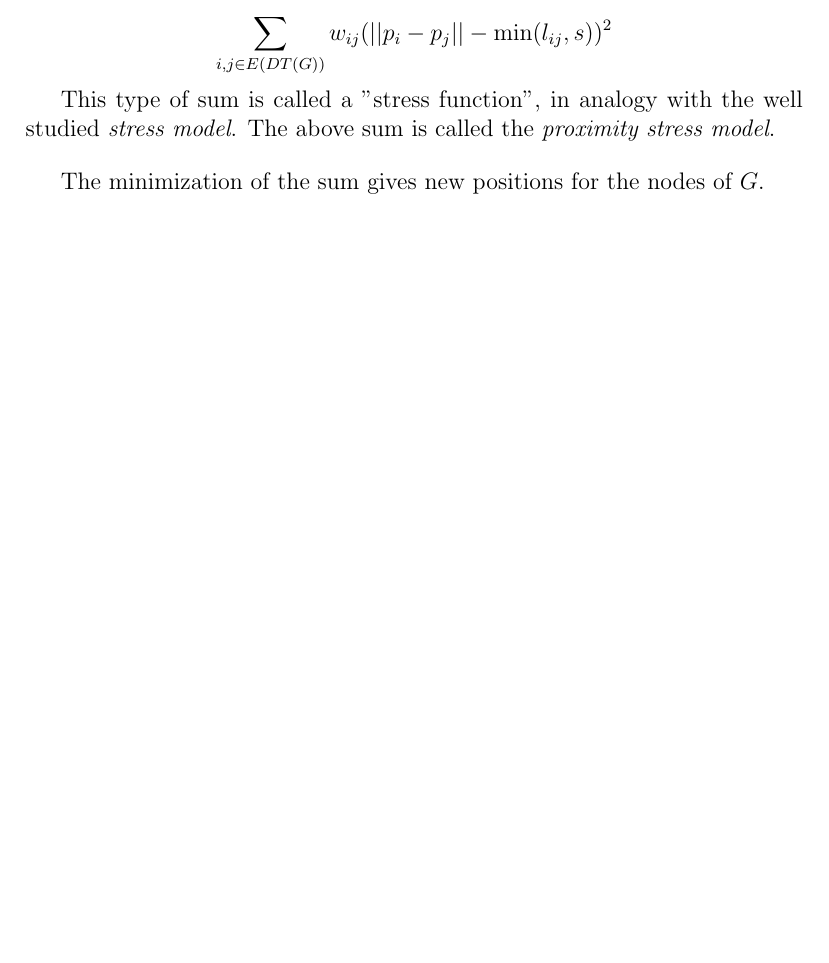
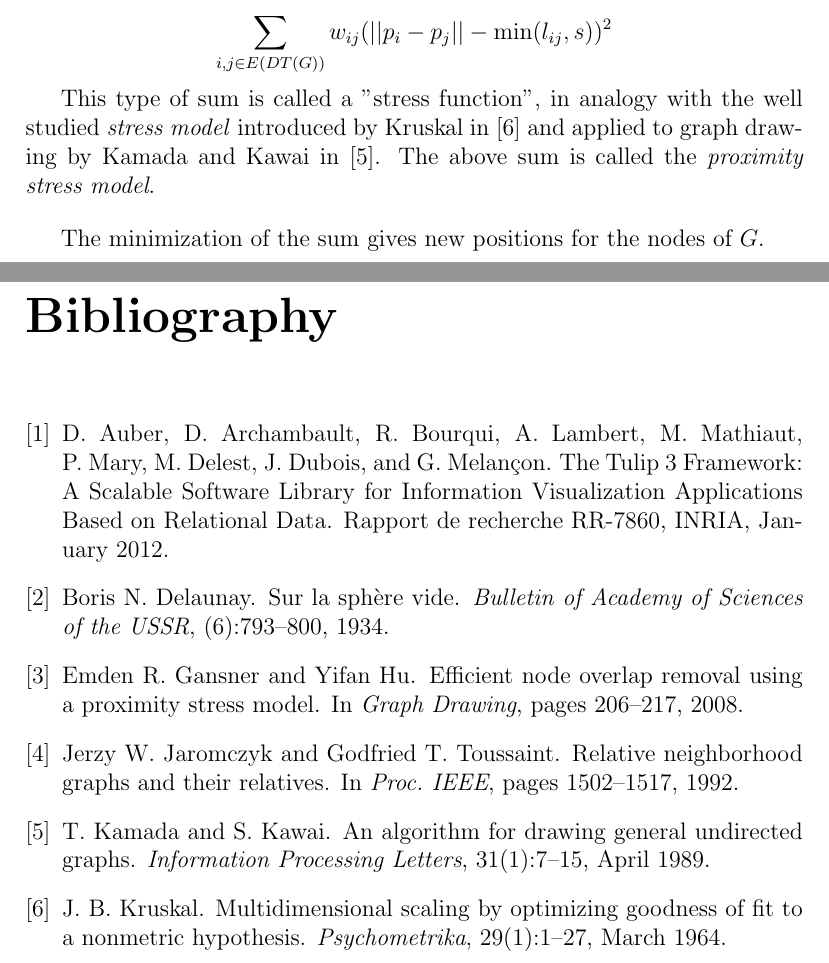
Before and after one commit to ClairePennarun/PRISM_Algo, a LaTeX document (report/report_prism.tex, which reads report/report_prism.bib): part of page 6 of 10 before the commit and two parts of pages 6 and 12 of 12 after it, the two joined at a grey line, cut so that both start at the same text, the shorter picture padded with empty space. The pictures show the PDF file report/report_prism.pdf that the author committed with the source.

Commit message:
Ajout biblio + references

```diff
--- /dev/null
+++ b/report/report_prism.bib
@@ -0,0 +6,9 @@
+    title = {{The Tulip 3 Framework: A Scalable Software Library for Information Visualization Applications Based on Relational Data}},
+    author = {Auber, D. and Archambault, D. and Bourqui, R. and Lambert, A. and Mathiaut, M. and Mary, P. and Delest, M. and Dubois, J. and Melan{\c c}on, G.},
+    affiliation = {Laboratoire Bordelais de Recherche en Informatique - LaBRI , GRAVITE - INRIA Bordeaux - Sud-Ouest , Clique Strategic Research Cluster - Clique},
+    pages = {31},
+    type = {Rapport de recherche},
+    institution = {INRIA},
+    number = {RR-7860},
+    year = {2012},
+    month = Jan,
@@ -0,0 +21,7 @@
+    journal = {Bulletin of Academy of Sciences of the USSR},
+    number = {6},
+    pages = {793--800},
+    posted-at = {2007-07-20 10:17:44},
+    priority = {2},
+    title = {{Sur la sph\`{e}re vide}},
+    year = {1934}
@@ -0,0 +36,11 @@
+	pages={206-217},
+	title={Efficient Node Overlap Removal Using a Proximity Stress Model},
+	year=2008
+}
+
+@INPROCEEDINGS{JT92,
+    author = {Jerzy W. Jaromczyk and Godfried T. Toussaint},
+    title = {Relative Neighborhood Graphs and Their Relatives},
+    booktitle = {Proc. IEEE},
+    year = {1992},
+    pages = {1502--1517}
@@ -0,0 +60,10 @@
+    month = apr,
+    number = {1},
+    pages = {7--15},
+    posted-at = {2005-07-17 20:43:15},
+    priority = {3},
+    publisher = {Elsevier North-Holland, Inc.},
+    title = {{An algorithm for drawing general undirected graphs}},
+    url = {http://dx.doi.org/10.1016/0020-0190(89)90102-6},
+    volume = {31},
+    year = {1989}
@@ -0,0 +78,9 @@
+    month = mar,
+    number = {1},
+    pages = {1--27},
+    publisher = {Springer New York},
+    title = {{Multidimensional scaling by optimizing goodness of fit to a nonmetric hypothesis}},
+    url = {http://dx.doi.org/10.1007/bf02289565},
+    volume = {29},
+    year = {1964}
+}
--- a/report/report_prism.tex
+++ b/report/report_prism.tex
@@ -128,7 +128,7 @@ We now want to minimize :
 
 \[ \sum_{i,j \in E(DT(G))} w_{ij}(||p_i - p_j|| - \min(l_{ij},s))^2\]
 
-This type of sum is called a "stress function", in analogy with the well studied \emph{stress model}. %mettre reference !
+This type of sum is called a "stress function", in analogy with the well studied \emph{stress model} introduced by Kruskal in \cite{Kr64} and applied to graph drawing by Kamada and Kawai in \cite{KK89}.
 The above sum is called the \emph{proximity stress model}.
 
 \bigskip
```
Also changed, not shown: report/report_prism.pdf, report/report_prism.bib (40 more changed lines), report/report_prism.tex (8 more changed lines).
